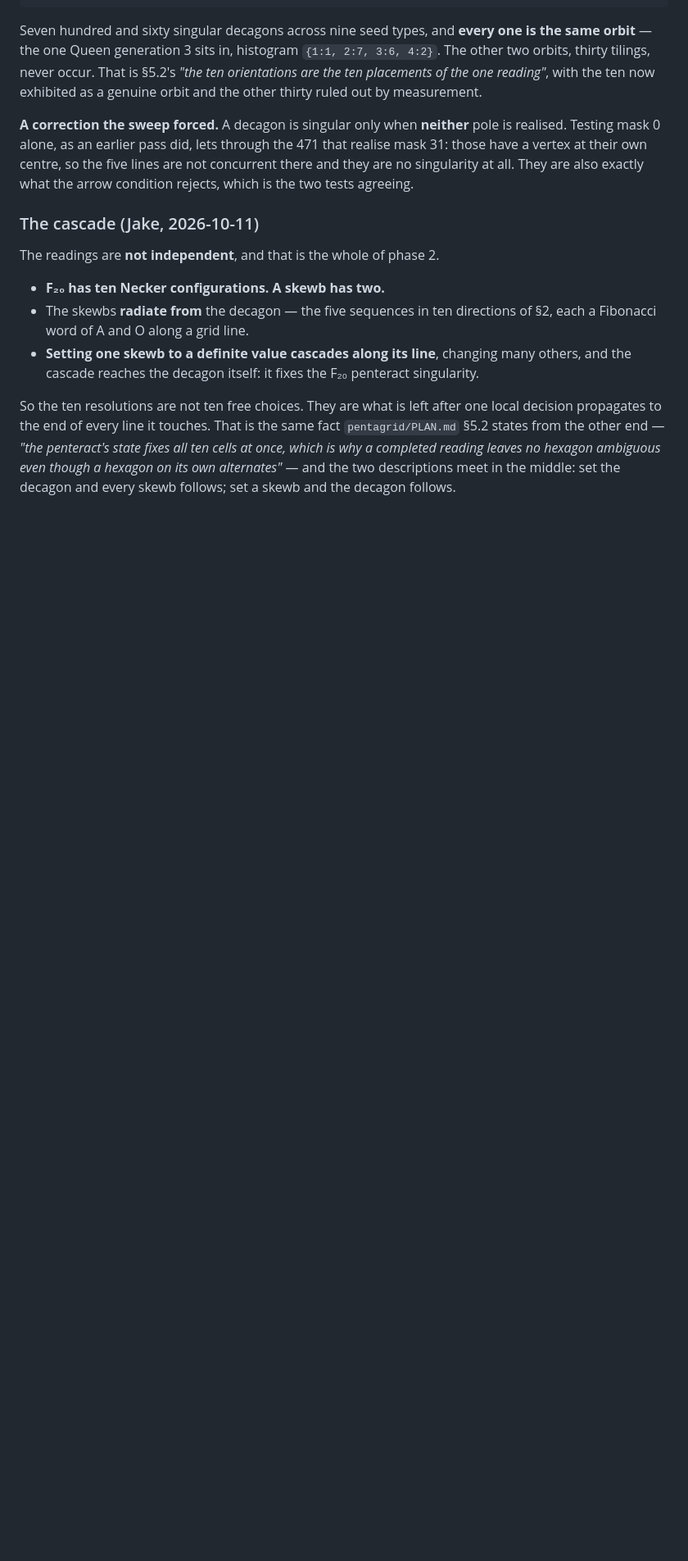
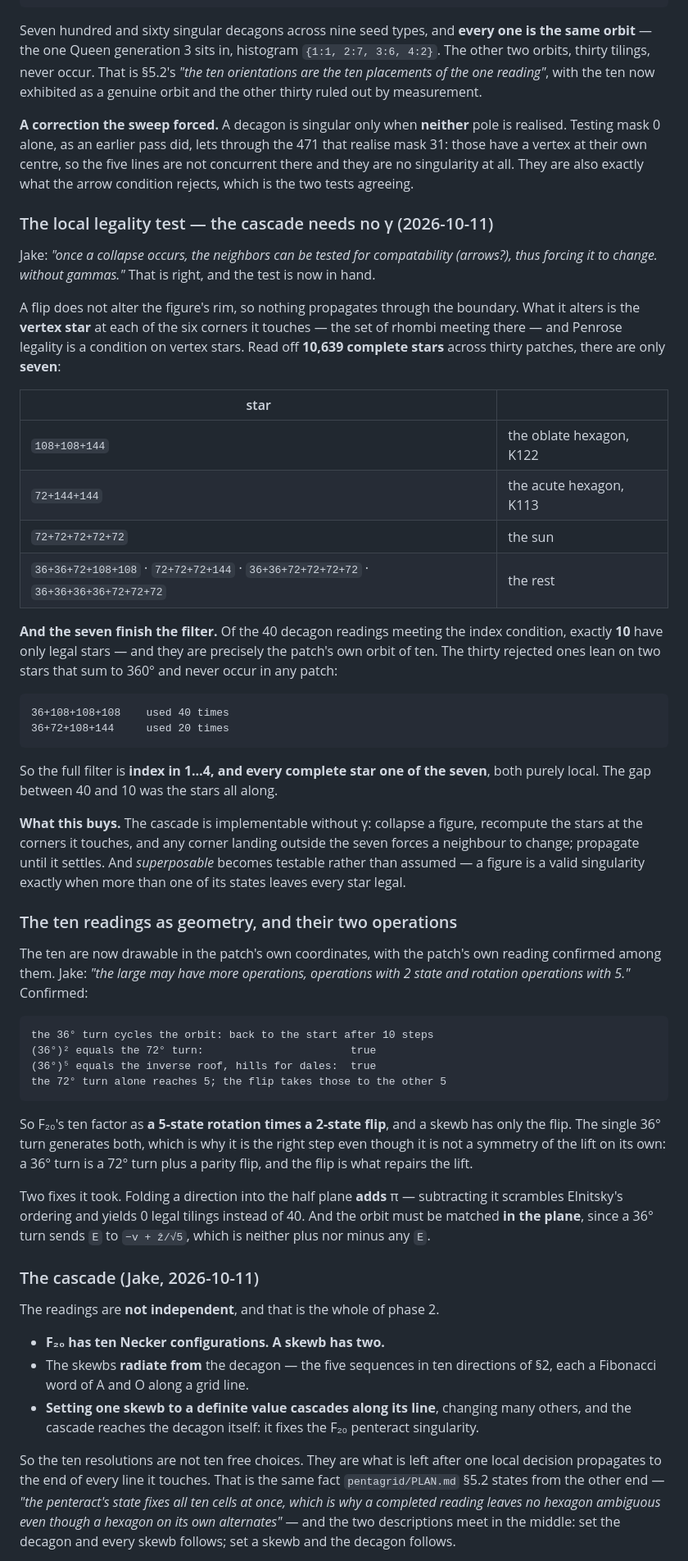
Before and after one commit to Jakeoil/wieringa-roof, a Markdown page: EXCEPTIONAL.md, the part around the change. Shown at 82% size. Rendered like a GitHub page; blank space fills up the shorter version.

Commit message:
The local legality test: seven vertex stars finish the filter
Jake: "once a collapse occurs, the neighbors can be tested for
compatability (arrows?), thus forcing it to change. without gammas."
Right, and the test is now in hand.

A flip leaves the rim alone, so nothing propagates through the boundary.
What it changes is the vertex star at each of the six corners it touches,
and Penrose legality is a condition on vertex stars. Read off 10,639
complete stars across thirty patches there are only seven, two of which
are our own hexagons: 108+108+144 is the oblate K122 and 72+144+144 the
acute K113.

The seven finish the filter. Of the 40 decagon readings meeting the index
condition exactly 10 have only legal stars, and they are precisely the
patch own orbit of ten. The thirty rejected lean on two stars that sum to
360 and never occur anywhere: 36+108+108+108 and 36+72+108+144. So the
whole filter is index in 1..4 plus every star one of the seven, both
local, and the gap between 40 and 10 was the stars.

The ten are now drawable in the patch own coordinates with the patch own
reading among them, and they factor as Jake guessed: a 5 state rotation
times a 2 state flip. The 36 degree turn generates both, its square being
the 72 degree turn and its fifth power the hills for dales inversion.

Two fixes it took: folding a direction into the half plane adds pi, and
the orbit must be matched in the plane since a 36 degree turn is not a
symmetry of the lift on its own.

Co-Authored-By: Claude Opus 5 <noreply@anthropic.com>
Claude-Session: https://claude.ai/code/session_01HHAWprgq3ZoUbKPe2empMJ

```diff
--- a/EXCEPTIONAL.md
+++ b/EXCEPTIONAL.md
@@ -372,6 +372,61 @@ mask 31: those have a vertex at their own centre, so the five lines are not conc
 there and they are no singularity at all. They are also exactly what the arrow condition
 rejects, which is the two tests agreeing.
 
+### The local legality test — the cascade needs no γ (2026-10-11)
+
+Jake: *"once a collapse occurs, the neighbors can be tested for compatability (arrows?),
+thus forcing it to change. without gammas."* That is right, and the test is now in hand.
+
+A flip does not alter the figure's rim, so nothing propagates through the boundary. What
+it alters is the **vertex star** at each of the six corners it touches — the set of
+rhombi meeting there — and Penrose legality is a condition on vertex stars. Read off
+**10,639 complete stars** across thirty patches, there are only **seven**:
+
+| star | |
+|---|---|
+| `108+108+144` | the oblate hexagon, K122 |
+| `72+144+144` | the acute hexagon, K113 |
+| `72+72+72+72+72` | the sun |
+| `36+36+72+108+108` · `72+72+72+144` · `36+36+72+72+72+72` · `36+36+36+36+72+72+72` | the rest |
+
+**And the seven finish the filter.** Of the 40 decagon readings meeting the index
+condition, exactly **10** have only legal stars — and they are precisely the patch's own
+orbit of ten. The thirty rejected ones lean on two stars that sum to 360° and never
+occur in any patch:
+
+    36+108+108+108    used 40 times
+    36+72+108+144     used 20 times
+
+So the full filter is **index in 1…4, and every complete star one of the seven**, both
+purely local. The gap between 40 and 10 was the stars all along.
+
+**What this buys.** The cascade is implementable without γ: collapse a figure, recompute
+the stars at the corners it touches, and any corner landing outside the seven forces a
+neighbour to change; propagate until it settles. And *superposable* becomes testable
+rather than assumed — a figure is a valid singularity exactly when more than one of its
+states leaves every star legal.
+
+### The ten readings as geometry, and their two operations
+
+The ten are now drawable in the patch's own coordinates, with the patch's own reading
+confirmed among them. Jake: *"the large may have more operations, operations with 2 state
+and rotation operations with 5."* Confirmed:
+
+    the 36° turn cycles the orbit: back to the start after 10 steps
+    (36°)² equals the 72° turn:                       true
+    (36°)⁵ equals the inverse roof, hills for dales:  true
+    the 72° turn alone reaches 5; the flip takes those to the other 5
+
+So F₂₀'s ten factor as **a 5-state rotation times a 2-state flip**, and a skewb has only
+the flip. The single 36° turn generates both, which is why it is the right step even
+though it is not a symmetry of the lift on its own: a 36° turn is a 72° turn plus a
+parity flip, and the flip is what repairs the lift.
+
+Two fixes it took. Folding a direction into the half plane **adds** π — subtracting it
+scrambles Elnitsky's ordering and yields 0 legal tilings instead of 40. And the orbit
+must be matched **in the plane**, since a 36° turn sends `E` to `−v + ẑ/√5`, which is
+neither plus nor minus any `E`.
+
 ### The cascade (Jake, 2026-10-11)
 
 The readings are **not independent**, and that is the whole of phase 2.
```
